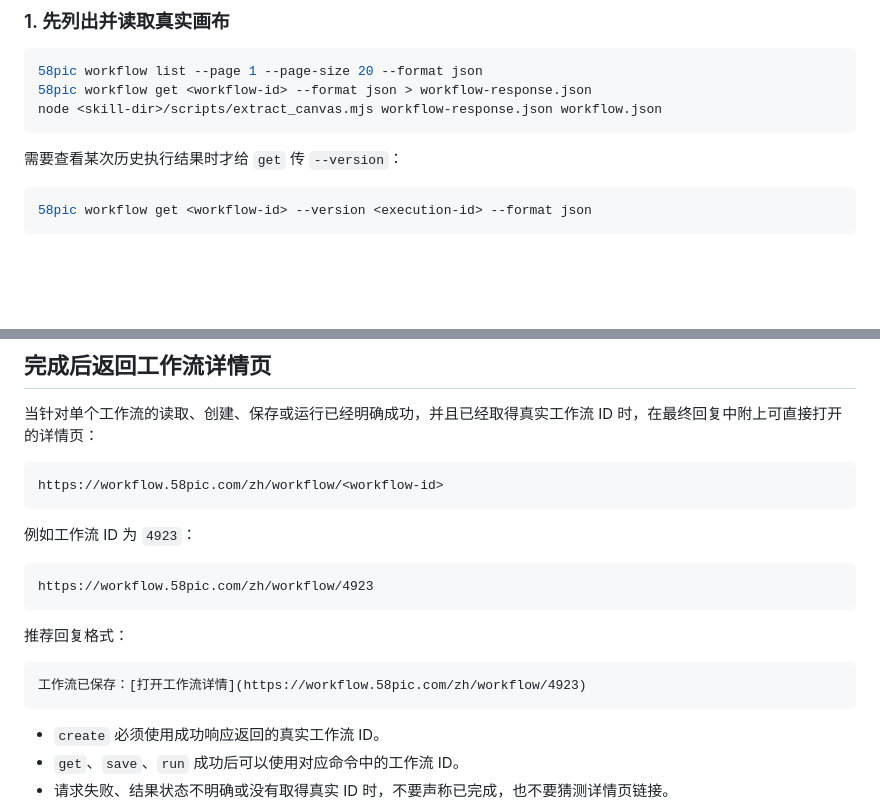
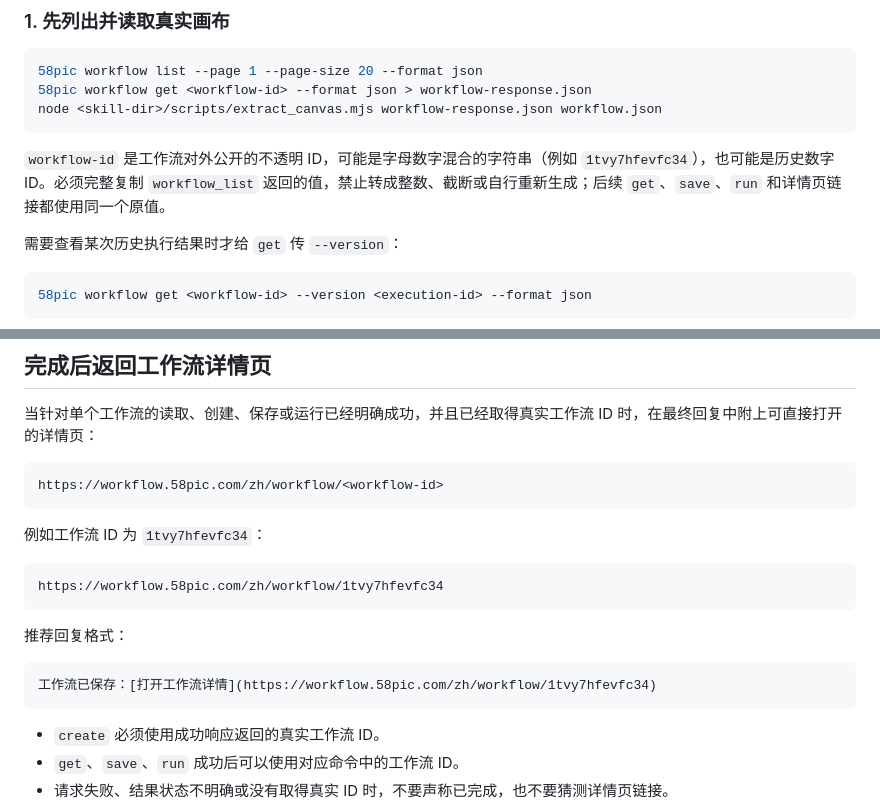
Before and after one commit to 58pic-open/skills, a Markdown page: 58pic-workflow/SKILL.md, 2 parts joined by grey strips. Drawn GitHub-style; blank space fills up the shorter version.

Commit message:
docs(workflow): document opaque workflow IDs

````diff
--- a/58pic-workflow/SKILL.md
+++ b/58pic-workflow/SKILL.md
@@ -65,6 +65,8 @@ allowed-tools: Bash
 58pic workflow get <workflow-id> --format json > workflow-response.json
 node <skill-dir>/scripts/extract_canvas.mjs workflow-response.json workflow.json
 ```
+
+`workflow-id` 是工作流对外公开的不透明 ID，可能是字母数字混合的字符串（例如 `1tvy7hfevfc34`），也可能是历史数字 ID。必须完整复制 `workflow_list` 返回的值，禁止转成整数、截断或自行重新生成；后续 `get`、`save`、`run` 和详情页链接都使用同一个原值。
 
 需要查看某次历史执行结果时才给 `get` 传 `--version`：
 
@@ -140,16 +142,16 @@ node <skill-dir>/scripts/validate_canvas.mjs ./canvas.json
 https://workflow.58pic.com/zh/workflow/<workflow-id>
 ```
 
-例如工作流 ID 为 `4923`：
+例如工作流 ID 为 `1tvy7hfevfc34`：
 
 ```text
-https://workflow.58pic.com/zh/workflow/4923
+https://workflow.58pic.com/zh/workflow/1tvy7hfevfc34
 ```
 
 推荐回复格式：
 
 ```markdown
-工作流已保存：[打开工作流详情](https://workflow.58pic.com/zh/workflow/4923)
+工作流已保存：[打开工作流详情](https://workflow.58pic.com/zh/workflow/1tvy7hfevfc34)
 ```
 
 - `create` 必须使用成功响应返回的真实工作流 ID。
````
